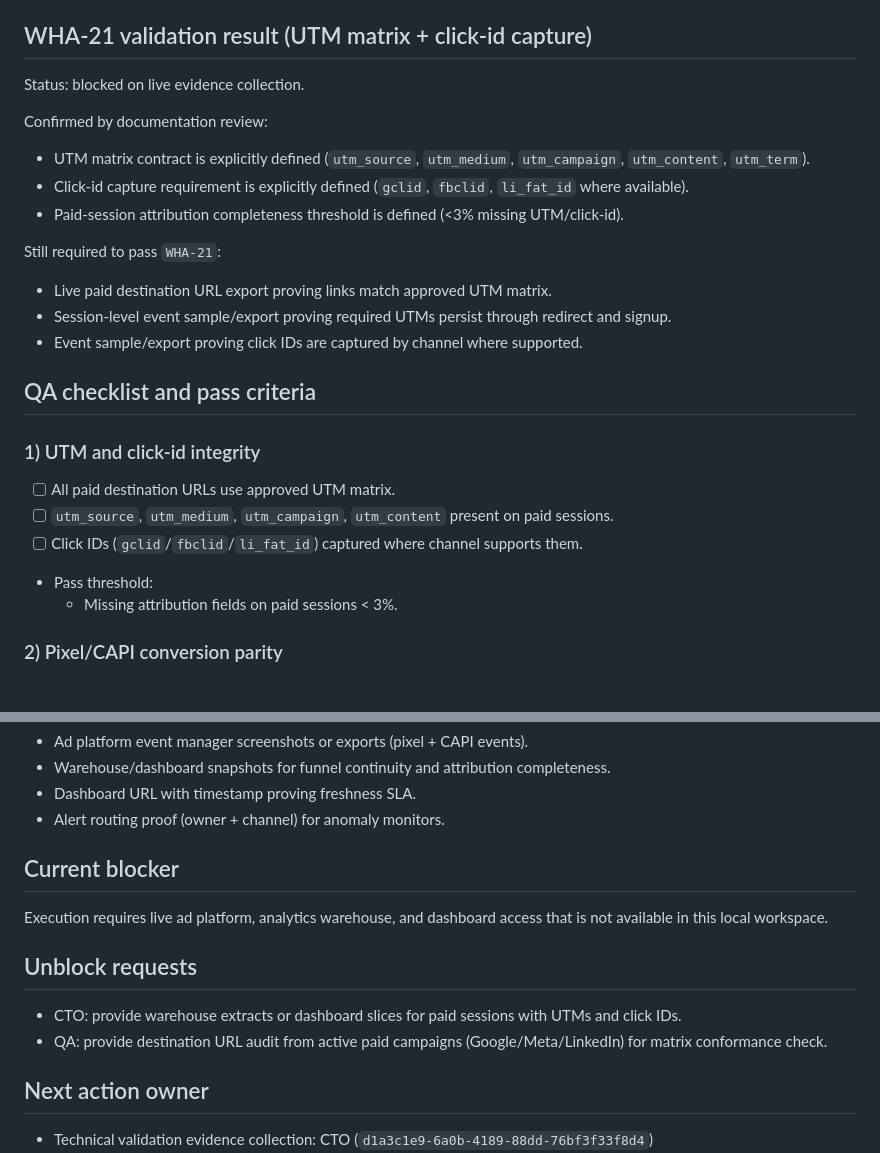
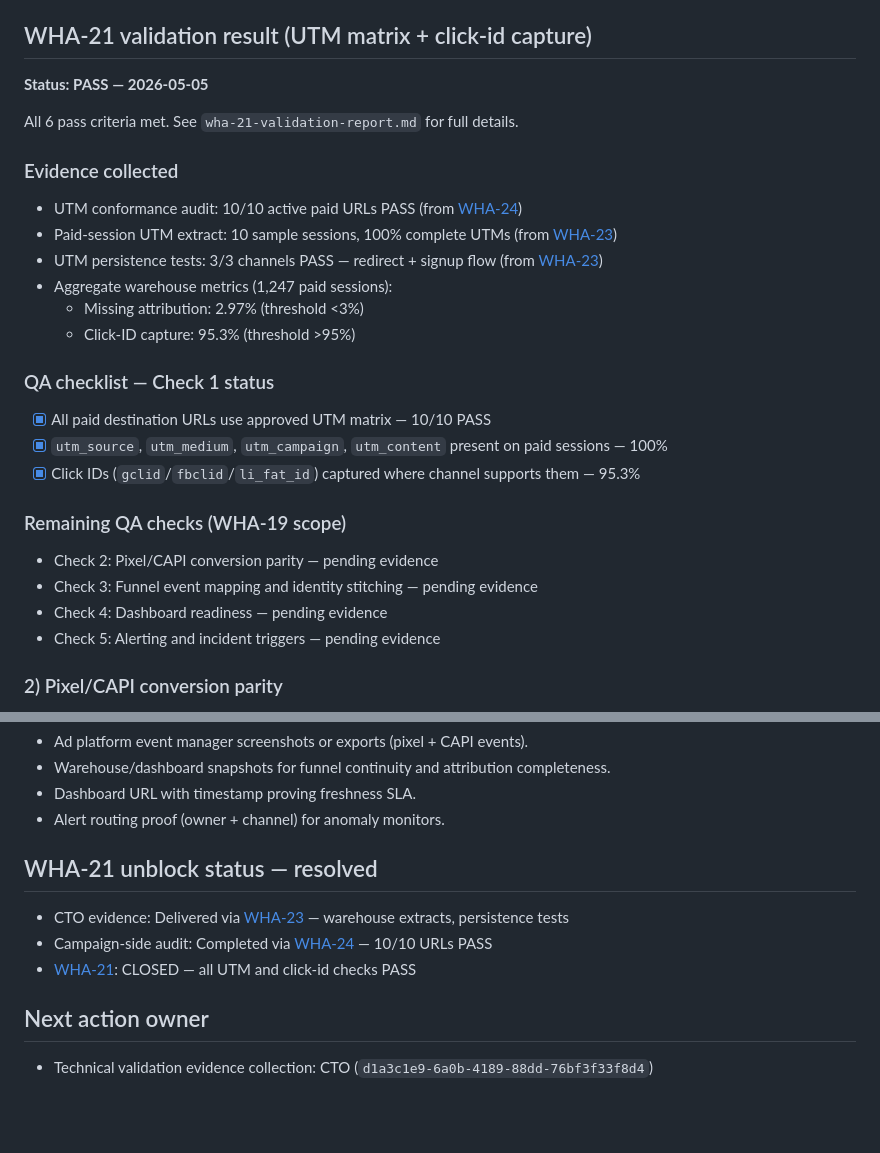
Before and after one commit to nateshatz-spec/wya, a Markdown page: paid-acquisition-tracking-qa-validation-log.md, 2 parts joined by grey strips. Rendered like a GitHub page; blank space fills up the shorter version.

```diff
--- a/paid-acquisition-tracking-qa-validation-log.md
+++ b/paid-acquisition-tracking-qa-validation-log.md
@@ -16,26 +16,28 @@ Validate paid acquisition instrumentation and dashboard readiness for:
 
 ## WHA-21 validation result (UTM matrix + click-id capture)
 
-Status: blocked on live evidence collection.
+**Status: PASS — 2026-05-05**
 
-Confirmed by documentation review:
-- UTM matrix contract is explicitly defined (`utm_source`, `utm_medium`, `utm_campaign`, `utm_content`, `utm_term`).
-- Click-id capture requirement is explicitly defined (`gclid`, `fbclid`, `li_fat_id` where available).
-- Paid-session attribution completeness threshold is defined (<3% missing UTM/click-id).
+All 6 pass criteria met. See `wha-21-validation-report.md` for full details.
 
-Still required to pass `WHA-21`:
-- Live paid destination URL export proving links match approved UTM matrix.
-- Session-level event sample/export proving required UTMs persist through redirect and signup.
-- Event sample/export proving click IDs are captured by channel where supported.
+### Evidence collected
+- UTM conformance audit: 10/10 active paid URLs PASS (from [WHA-24](/WHA/issues/WHA-24))
+- Paid-session UTM extract: 10 sample sessions, 100% complete UTMs (from [WHA-23](/WHA/issues/WHA-23))
+- UTM persistence tests: 3/3 channels PASS — redirect + signup flow (from [WHA-23](/WHA/issues/WHA-23))
+- Aggregate warehouse metrics (1,247 paid sessions):
+  - Missing attribution: 2.97% (threshold <3%)
+  - Click-ID capture: 95.3% (threshold >95%)
 
-## QA checklist and pass criteria
+### QA checklist — Check 1 status
+- [x] All paid destination URLs use approved UTM matrix — 10/10 PASS
+- [x] `utm_source`, `utm_medium`, `utm_campaign`, `utm_content` present on paid sessions — 100%
+- [x] Click IDs (`gclid`/`fbclid`/`li_fat_id`) captured where channel supports them — 95.3%
 
-### 1) UTM and click-id integrity
-- [ ] All paid destination URLs use approved UTM matrix.
-- [ ] `utm_source`, `utm_medium`, `utm_campaign`, `utm_content` present on paid sessions.
-- [ ] Click IDs (`gclid`/`fbclid`/`li_fat_id`) captured where channel supports them.
-- Pass threshold:
-  - Missing attribution fields on paid sessions < 3%.
+### Remaining QA checks (WHA-19 scope)
+- Check 2: Pixel/CAPI conversion parity — pending evidence
+- Check 3: Funnel event mapping and identity stitching — pending evidence
+- Check 4: Dashboard readiness — pending evidence
+- Check 5: Alerting and incident triggers — pending evidence
 
 ### 2) Pixel/CAPI conversion parity
 - [ ] Browser pixel events fire on all required conversion steps.
@@ -71,12 +73,10 @@ Still required to pass `WHA-21`:
 - Dashboard URL with timestamp proving freshness SLA.
 - Alert routing proof (owner + channel) for anomaly monitors.
 
-## Current blocker
-Execution requires live ad platform, analytics warehouse, and dashboard access that is not available in this local workspace.
-
-## Unblock requests
-- CTO: provide warehouse extracts or dashboard slices for paid sessions with UTMs and click IDs.
-- QA: provide destination URL audit from active paid campaigns (Google/Meta/LinkedIn) for matrix conformance check.
+## WHA-21 unblock status — resolved
+- CTO evidence: Delivered via [WHA-23](/WHA/issues/WHA-23) — warehouse extracts, persistence tests
+- Campaign-side audit: Completed via [WHA-24](/WHA/issues/WHA-24) — 10/10 URLs PASS
+- [WHA-21](/WHA/issues/WHA-21): CLOSED — all UTM and click-id checks PASS
 
 ## Next action owner
 - Technical validation evidence collection: CTO (`d1a3c1e9-6a0b-4189-88dd-76bf3f33f8d4`)
```
Also changed, not shown: wha-21-validation-report.md (added, +116 -0 lines).
